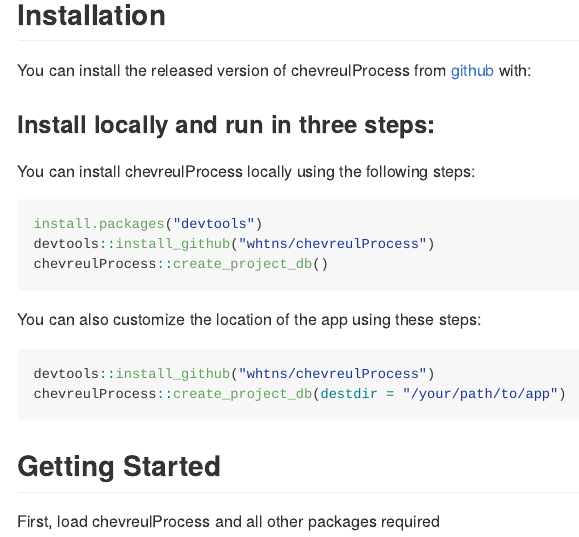
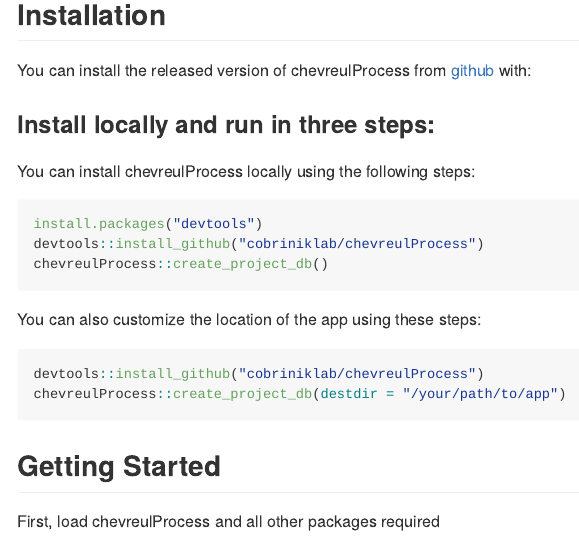
Before and after one commit to cobriniklab/chevreulProcess, an R Markdown document (README.Rmd): the page in a window 1100 px wide, from 460 px down. The pictures show the output file README.md that the author committed with the source, drawn offline in the style of GitHub.

Commit message:
knit readme

````diff
--- a/README.Rmd
+++ b/README.Rmd
@@ -34,7 +34,7 @@
 
 ## Installation
 
-You can install the released version of chevreulProcess from <a href="https://github.com/whtns/chevreulProcess" target="_blank" rel="noopener noreferrer">github</a> with:
+You can install the released version of chevreulProcess from <a href="https://github.com/cobriniklab/chevreulProcess" target="_blank" rel="noopener noreferrer">github</a> with:
 
 ### Install locally and run in three steps:
 
@@ -42,14 +42,14 @@
 
 ```{r, eval=FALSE}
 install.packages("devtools")
-devtools::install_github("whtns/chevreulProcess")
+devtools::install_github("cobriniklab/chevreulProcess")
 chevreulProcess::create_project_db()
 ```
 
 You can also customize the location of the app using these steps:
 
 ```{r, eval=FALSE}
-devtools::install_github("whtns/chevreulProcess")
+devtools::install_github("cobriniklab/chevreulProcess")
 chevreulProcess::create_project_db(destdir = "/your/path/to/app")
 ```
 
````
Also changed, not shown: README.md, 1 other file.
